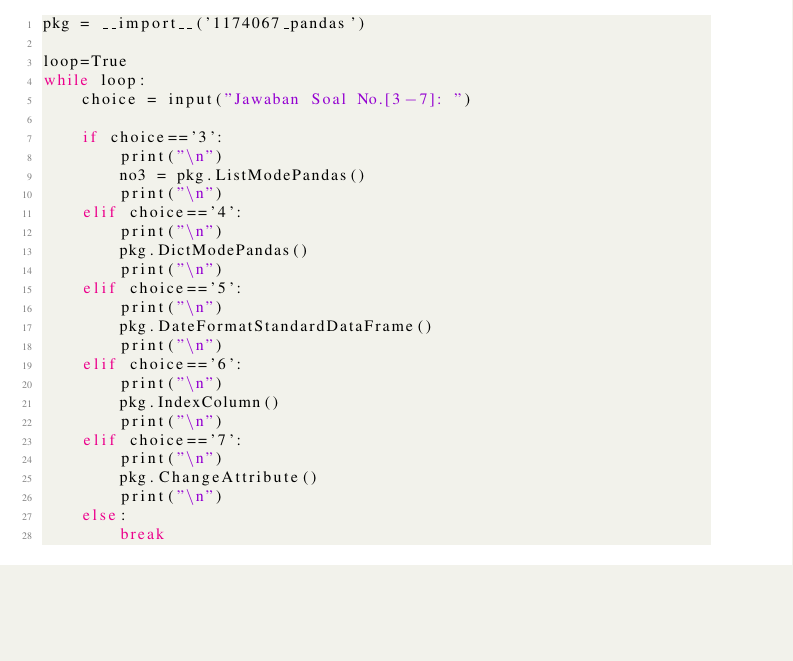
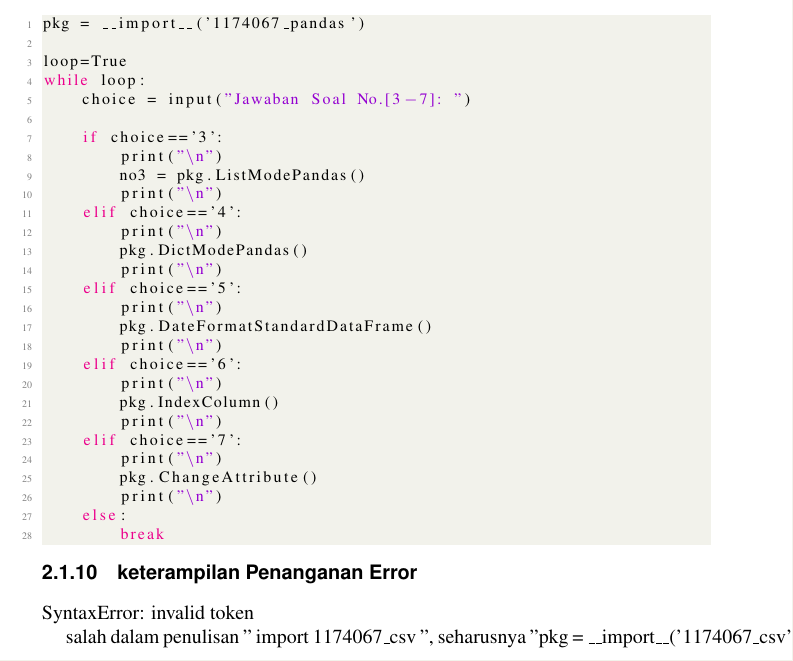
Before and after one commit to pemrograman-iii/2c_grup3, a LaTeX thesis (main.tex, which reads chapters/Praktek/4.tex): part of page 36 of 37, cut so that both start at the same text, the shorter picture padded with empty space. The pictures show the PDF file main.pdf that the author committed with the source.

Commit message:
lagi Chapter 4 Teori & Praktek

```diff
--- a/chapters/Praktek/4.tex
+++ b/chapters/Praktek/4.tex
@@ -33,3 +17,8 @@
 \lstinputlisting[firstline=1, lastline=17]{src/4/1174067/Praktek/main.py}
 \subsection{Soal 9}
 \lstinputlisting[firstline=1, lastline=29]{src/4/1174067/Praktek/main2.py}
+\subsection{keterampilan Penanganan Error}
+
+SyntaxError: invalid token
+
+salah dalam penulisan " import 1174067\textunderscore csv ", seharusnya "pkg = \textunderscore \textunderscore import\textunderscore \textunderscore('1174067\textunderscore csv')"
```
Also changed, not shown: chapters/Teori/4.tex (+0 -15 lines), main.pdf, chapters/Praktek/4.tex (16 more changed lines).
